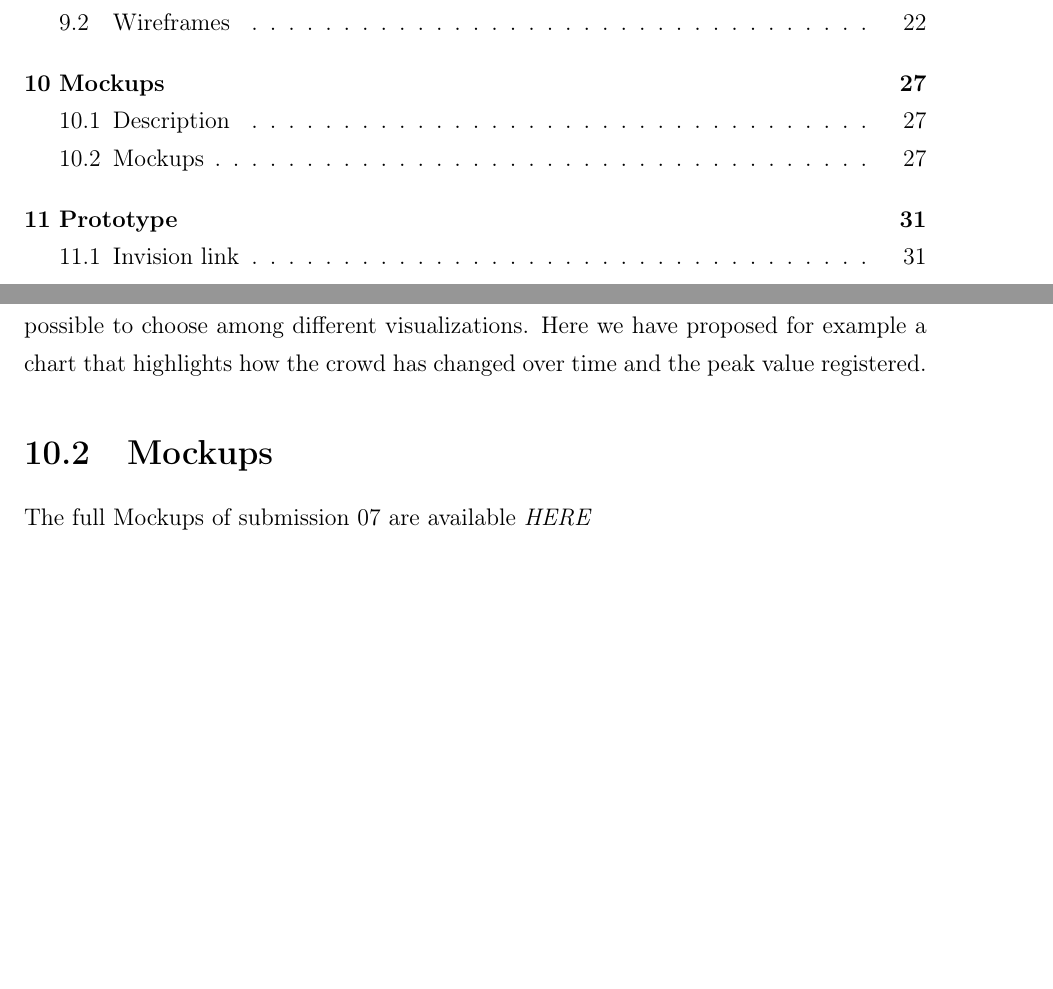
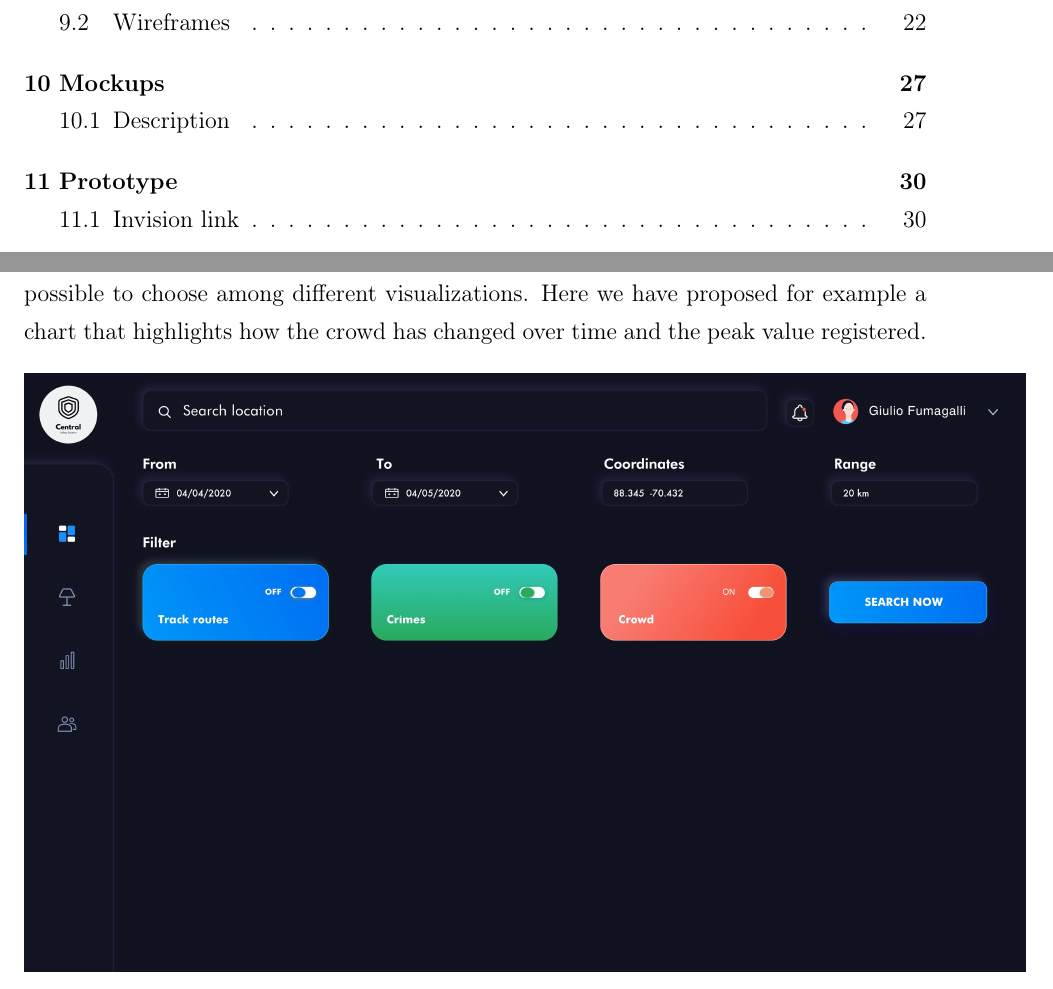
Before and after one commit to fedy97/digital-innovation-lab-2020, a LaTeX thesis (main.tex, which reads assignments/submission06.tex): two parts of pages 3 and 31 of 48 before the commit and two parts of pages 3 and 31 of 47 after it, joined at a grey line, cut so that both start at the same text, the shorter picture padded with empty space. Compiled offline with pdfLaTeX.

Commit message:
updated zachamn and doc content

```diff
--- a/assignments/submission06.tex
+++ b/assignments/submission06.tex
@@ -76,8 +76,6 @@
     In this mockup we are showing a possible visualization through a map, with the system highlighting the results using graphical objects and text messages.
     Using a menu, it is possible to choose among different visualizations. Here we have proposed for example a chart that highlights how the crowd has changed over time and the peak value registered.
 
-    \section{Mockups}
-    The full Mockups of submission 07 are available \href{https://invis.io/P3X4WSWR7JS#/417983015_Homepage}{\textit{HERE}}
     \begin{figure}[H]
         \centering
         \includegraphics[scale = 0.6]{assets/mockups/mock_search.png}\\
```
